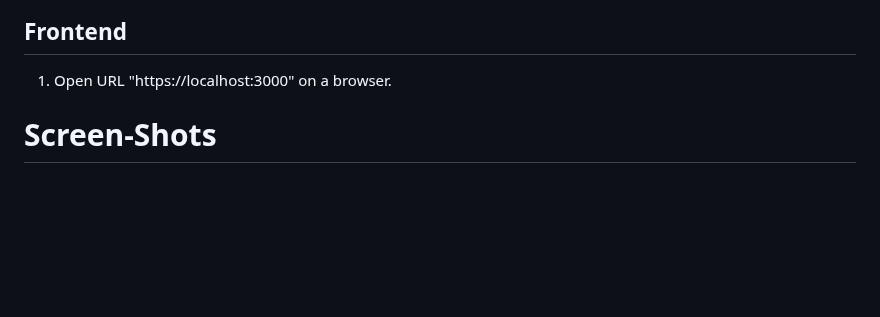
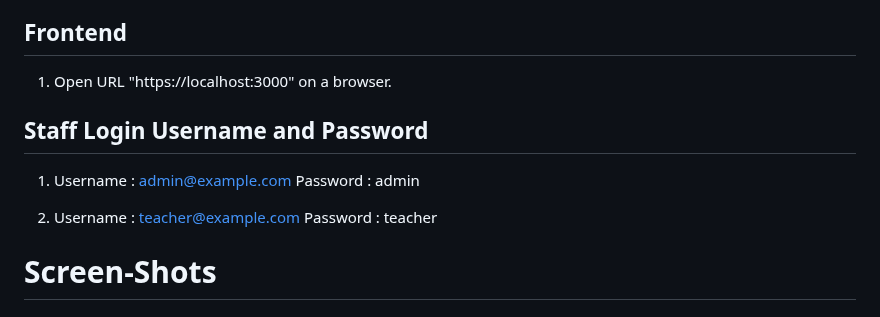
Before and after one commit to gaurav-patil-1/result-management-system, a Markdown page: README.md, the part around the change. GitHub-like rendering; blank space fills up the shorter version.

```diff
--- a/README.md
+++ b/README.md
@@ -26,6 +26,14 @@ A Result Management System using HTML, CSS, JavaScript, Nodejs, Expressjs, Ejs a
 ## Frontend
 
 1. Open URL "https://localhost:3000" on a browser.
+
+## Staff Login Username and Password
+
+1.  Username : admin@example.com
+    Password : admin
+
+2.  Username : teacher@example.com
+    Password : teacher
 
 # Screen-Shots
 
```
